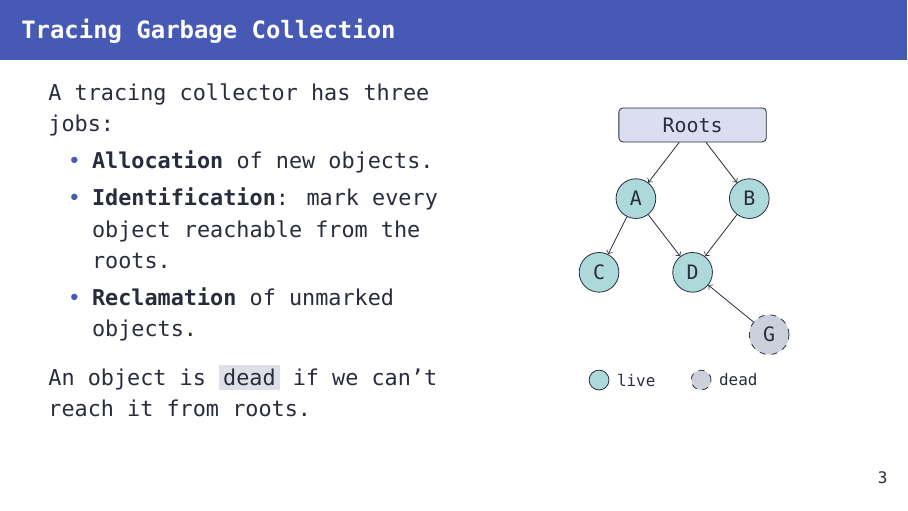
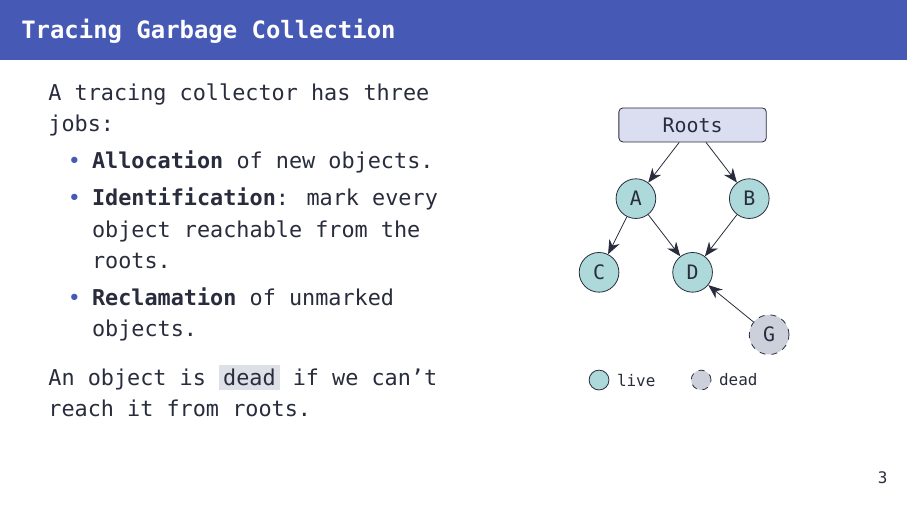
Before and after one commit to szbmrk/system-software-2026, LaTeX slides (presentation/latex/main.tex): page 5 of 46. Compiled offline with XeLaTeX; a missing font is replaced by an installed copy or a similar font.

Commit message:
fix: arrow design

```diff
--- a/presentation/latex/main.tex
+++ b/presentation/latex/main.tex
@@ -36,7 +36,7 @@
 \usepackage{graphicx}
 \usepackage{listings}
 \usepackage{tikz}
-\usetikzlibrary{decorations.pathreplacing, calc}
+\usetikzlibrary{decorations.pathreplacing, calc, arrows.meta}
 \usepackage{booktabs}
 
 \lstset {
@@ -151,7 +151,7 @@ Space Efficiency, Fast Collection, and Mutator Performance}
 					obj/.style={circle, draw=themeText, minimum size=0.7cm, inner sep=0pt},
 					live/.style={obj, fill=themeExample!35},
 					dead/.style={obj, fill=themeTrack, dashed},
-					ref/.style={->, draw=themeText}
+					ref/.style={-{Stealth[length=2.5mm, width=2mm]}, draw=themeText}
 				]
 				\node[draw=themeText, rounded corners=2pt, fill=themeAccent!20, minimum width=2.6cm, minimum height=0.6cm] (roots) at (1.25, 0) {Roots};
 
```
Also changed, not shown: presentation/latex/main.pdf.
